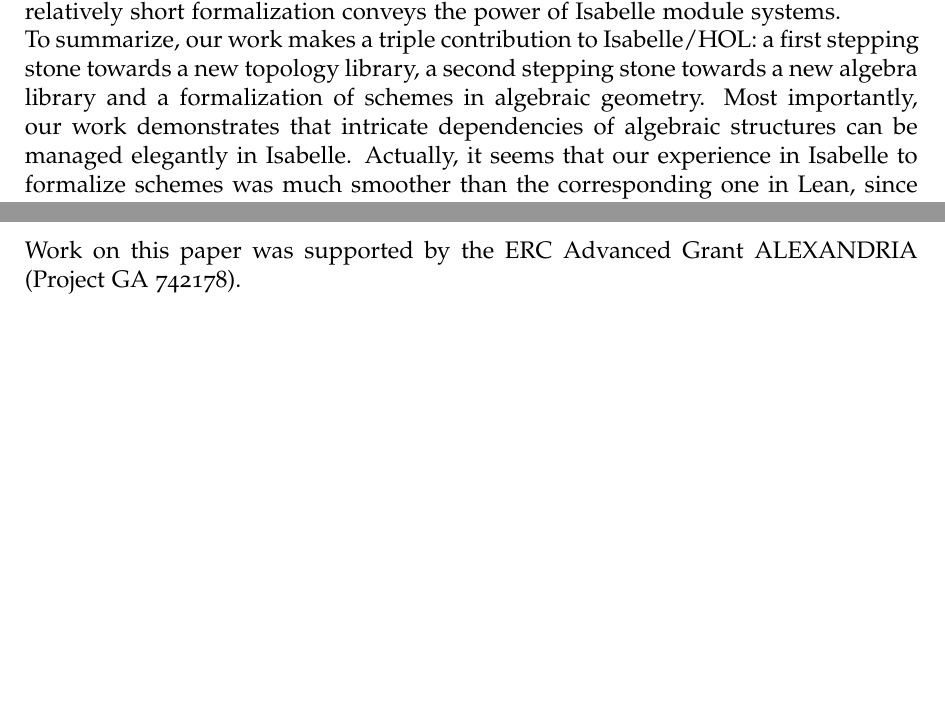
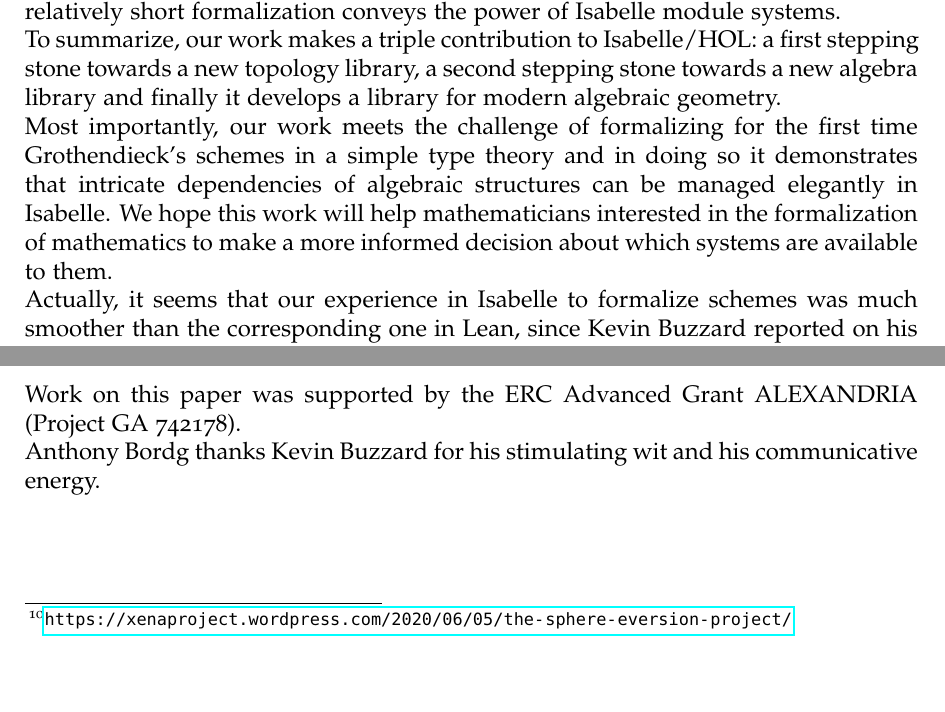
Before and after one commit to zibo-yang/The_Silicon_Geometer, a LaTeX paper (article.tex): two parts of page 23 of 24, joined at a grey line, cut so that both start at the same text, the shorter picture padded with empty space. Compiled offline with pdfLaTeX.

Commit message:
Update article

```diff
--- a/article.tex
+++ b/article.tex
@@ -1301,7 +1301,8 @@ Within the locale for topological spaces the axiom \textit{open\_imp\_subset} en
 \ \ continuous{\isacharunderscore}{\kern0pt}map\ S{\isacharprime}{\kern0pt}\ is{\isacharunderscore}{\kern0pt}open{\isacharprime}{\kern0pt}\ S\ is{\isacharunderscore}{\kern0pt}open\ {\isachardoublequoteopen}inverse{\isacharunderscore}{\kern0pt}map\ f\ S\ S{\isacharprime}{\kern0pt}{\isachardoublequoteclose}
 \end{isabelle}
 The formalized material has a size of roughly 7300-line of code including some prerequisites in commutative  algebra and our partial reconstruction of the topology library. Given the output of this work, a formalization of schemes in Isabelle, such a relatively short formalization conveys the power of Isabelle module systems. \\
-To summarize, our work makes a triple contribution to Isabelle/HOL: a first stepping stone towards a new topology library, a second stepping stone towards a new algebra library and a formalization of schemes in algebraic geometry. Most importantly, our work demonstrates that intricate dependencies of algebraic structures can be managed elegantly in Isabelle.
+To summarize, our work makes a triple contribution to Isabelle/HOL: a first stepping stone towards a new topology library, a second stepping stone towards a new algebra library and finally it develops a library for modern algebraic geometry. \\
+Most importantly, our work meets the challenge of formalizing for the first time Grothendieck's schemes in a simple type theory and in doing so it demonstrates that intricate dependencies of algebraic structures can be managed elegantly in Isabelle. We hope this work will help mathematicians interested in the formalization of mathematics to make a more informed decision about which systems are available to them. \\
 Actually, it seems that our experience in Isabelle to formalize schemes was much smoother than the corresponding one in Lean, since Kevin Buzzard reported on his blog the important difficulties he faced during his formalization in Lean:
 \begin{quote}
 	The project is completely incompatible with modern Lean and mathlib, but if you compile it then you get a sorry-free proof that an affine scheme is a scheme. During our proof we ran into a huge problem because our blueprint, the Stacks Project, assumed that $R[1/f][1/g]=R[1/fg]$, and this turns out to be unprovable for Lean’s version of equality [\dots]. The Lean community wrestled with this idea, and has ultimately come up with a beefed-up notion of equality for which the identity is now true.\footnote{\url{https://xenaproject.wordpress.com/2020/06/05/the-sphere-eversion-project/}}
@@ -1310,7 +1311,8 @@ This raises the question of whether dependent types could be, at least in some s
 
 \section*{Acknowledgments}
 
-Work on this paper was supported by the ERC Advanced Grant ALEXANDRIA (Project GA 742178).
+Work on this paper was supported by the ERC Advanced Grant ALEXANDRIA (Project GA 742178).  \\
+Anthony Bordg thanks Kevin Buzzard for his stimulating wit and his communicative energy.
 
 
 \begin{thebibliography}{}
```
Also changed, not shown: article.tex (4 more changed lines).
